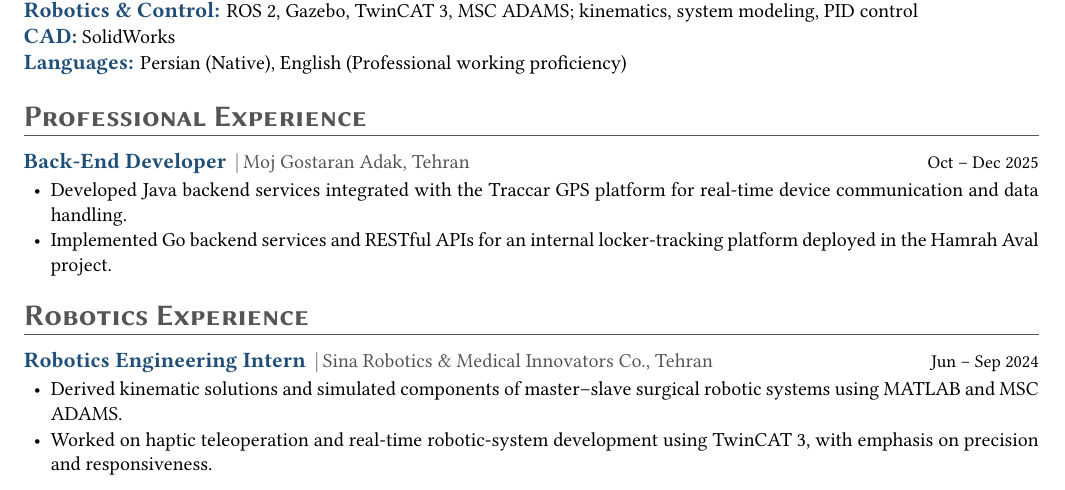
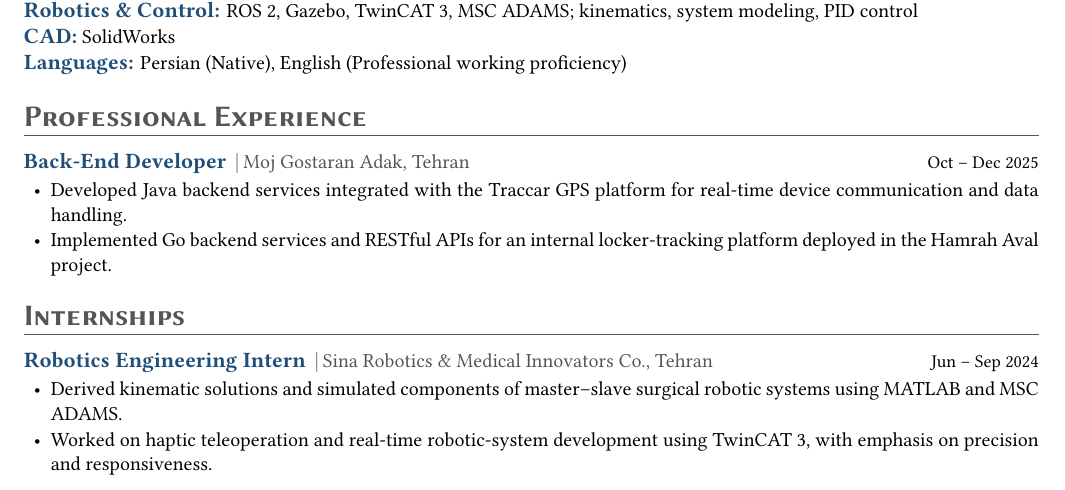
Before and after one commit to MRahmaniT/CV, a LaTeX CV (Latex 3/Mohammad CV.tex): part of page 1 of 2, cut so that both start at the same text. Compiled offline with XeLaTeX.

Commit message:
Edit Internships

```diff
--- a/Latex 3/Mohammad CV.tex
+++ b/Latex 3/Mohammad CV.tex
@@ -127,7 +127,7 @@
 
 	% -------------------- ROBOTICS EXPERIENCE --------------------
 	\sectionBlock{
-		\section{Robotics Experience}
+		\section{Internships}
 	}{
 		\internHeading
 		{Robotics Engineering Intern}{Sina Robotics \& Medical Innovators Co., Tehran}{Jun -- Sep 2024}
```
Also changed, not shown: Latex 3/Mohammad CV.pdf, Uni/Academic Transcript Persian.pdf (deleted), Uni/Academic Transcript.pdf (deleted), Uni/CS.pdf (deleted), Uni/Commitment.pdf (deleted), Uni/ME.pdf (deleted), 2 other files.
